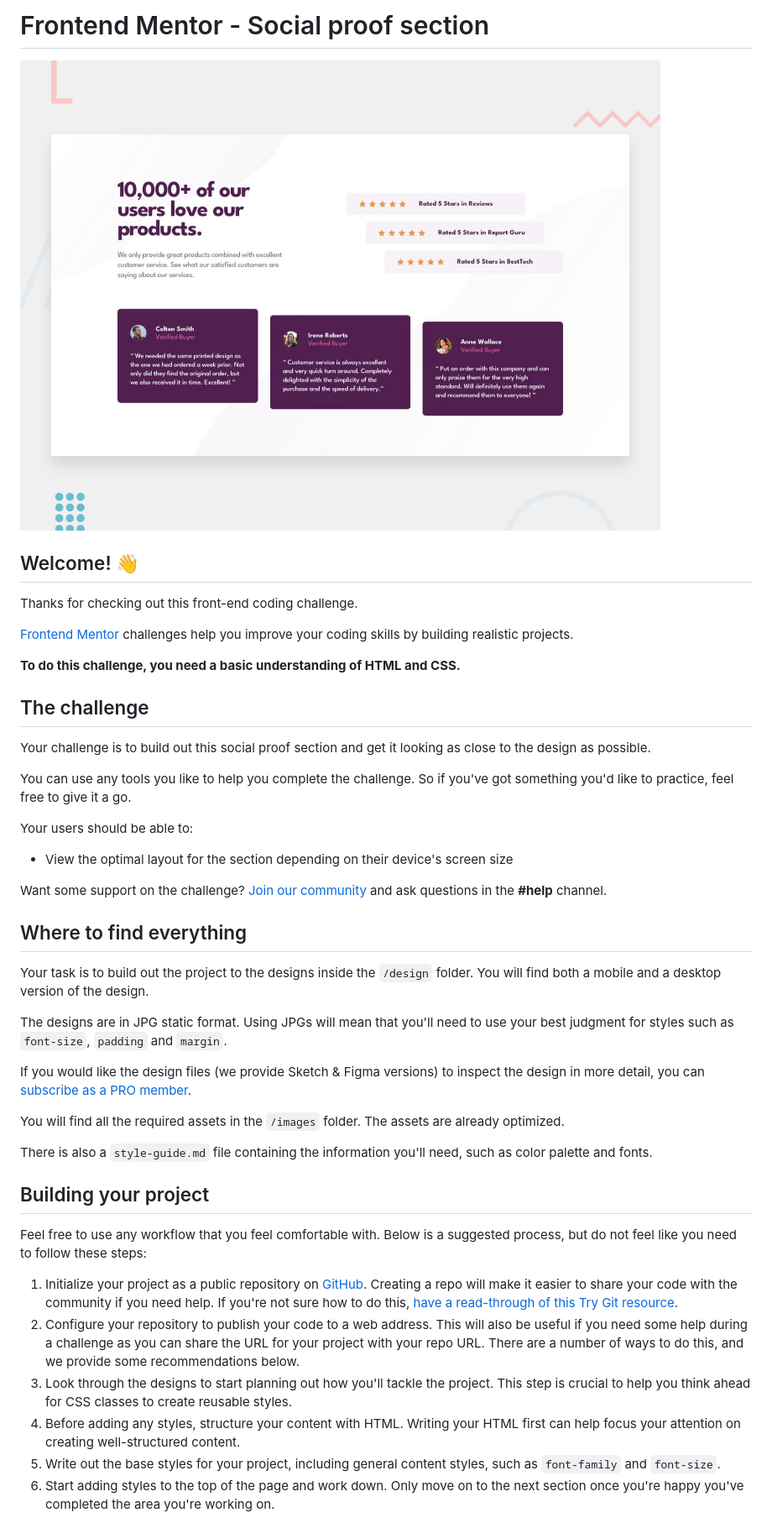
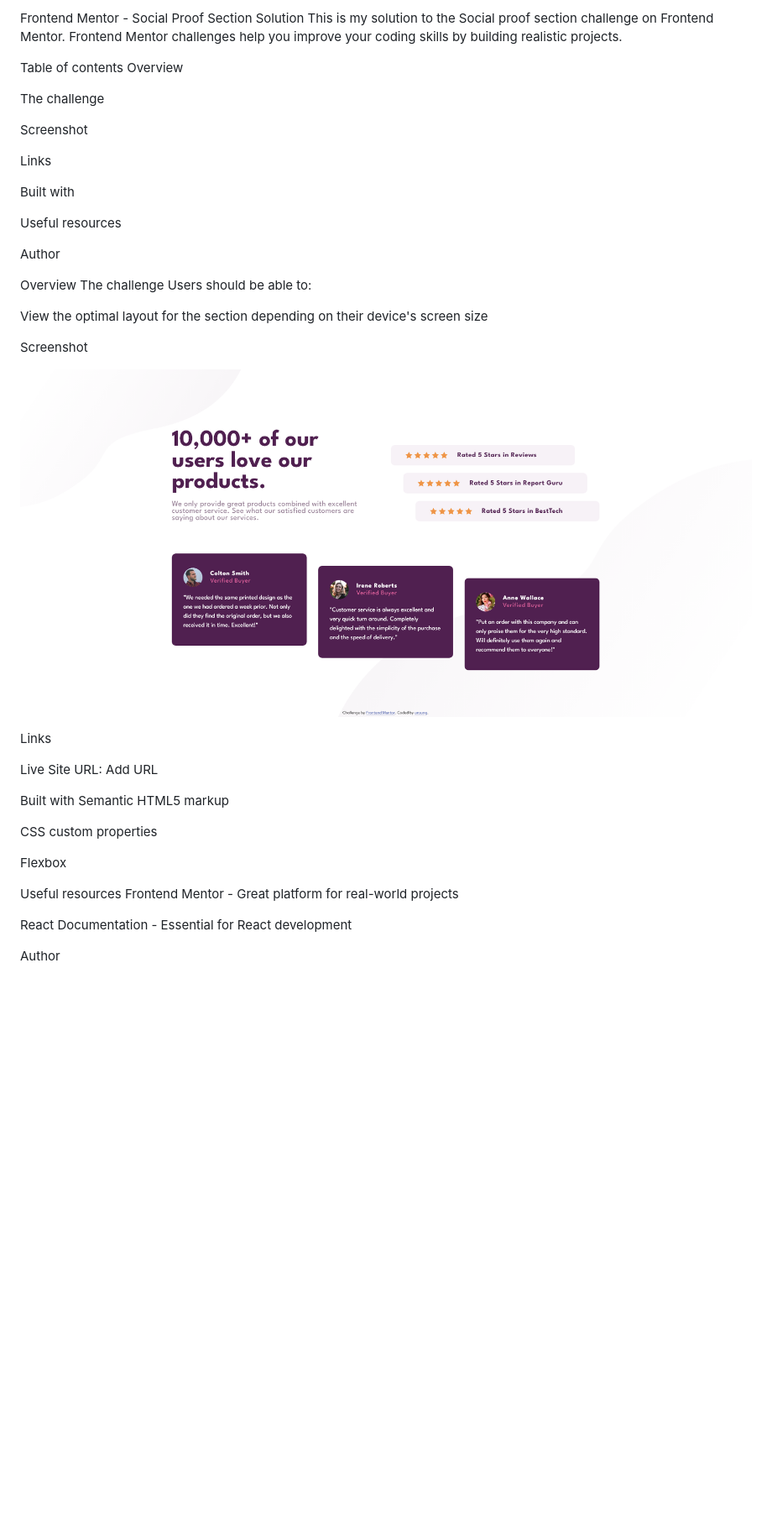
Before and after one commit to bean-123/Social-proof-section, a Markdown page: README.md, the part around the change printed below. Shown: that part at 84% size. Rendered like a GitHub page; pictures changed too: images/page.png (added); blank space fills up the shorter version.

```diff
--- a/README.md
+++ b/README.md
@@ -1,47 +1,47 @@
-# Frontend Mentor - Social proof section
+Frontend Mentor - Social Proof Section Solution
+This is my solution to the Social proof section challenge on Frontend Mentor. Frontend Mentor challenges help you improve your coding skills by building realistic projects.
 
-![Design preview for the Social proof section coding challenge](./design/desktop-preview.jpg)
+Table of contents
+Overview
 
-## Welcome! 👋
+The challenge
 
-Thanks for checking out this front-end coding challenge.
+Screenshot
 
-[Frontend Mentor](https://www.frontendmentor.io) challenges help you improve your coding skills by building realistic projects.
+Links
 
-**To do this challenge, you need a basic understanding of HTML and CSS.**
+Built with
 
-## The challenge
+Useful resources
 
-Your challenge is to build out this social proof section and get it looking as close to the design as possible.
+Author
 
-You can use any tools you like to help you complete the challenge. So if you've got something you'd like to practice, feel free to give it a go.
 
-Your users should be able to:
+Overview
+The challenge
+Users should be able to:
 
-- View the optimal layout for the section depending on their device's screen size
+View the optimal layout for the section depending on their device's screen size
 
-Want some support on the challenge? [Join our community](https://www.frontendmentor.io/community) and ask questions in the **#help** channel.
+Screenshot
 
-## Where to find everything
+![page](images/page.png)
 
-Your task is to build out the project to the designs inside the `/design` folder. You will find both a mobile and a desktop version of the design.
+Links
 
-The designs are in JPG static format. Using JPGs will mean that you'll need to use your best judgment for styles such as `font-size`, `padding` and `margin`.
+Live Site URL: Add URL
 
-If you would like the design files (we provide Sketch & Figma versions) to inspect the design in more detail, you can [subscribe as a PRO member](https://www.frontendmentor.io/pro).
+Built with
+Semantic HTML5 markup
 
-You will find all the required assets in the `/images` folder. The assets are already optimized.
+CSS custom properties
 
-There is also a `style-guide.md` file containing the information you'll need, such as color palette and fonts.
+Flexbox
 
-## Building your project
+Useful resources
+Frontend Mentor - Great platform for real-world projects
 
-Feel free to use any workflow that you feel comfortable with. Below is a suggested process, but do not feel like you need to follow these steps:
+React Documentation - Essential for React development
 
-1. Initialize your project as a public repository on [GitHub](https://github.com/). Creating a repo will make it easier to share your code with the community if you need help. If you're not sure how to do this, [have a read-through of this Try Git resource](https://try.github.io/).
-2. Configure your repository to publish your code to a web address. This will also be useful if you need some help during a challenge as you can share the URL for your project with your repo URL. There are a number of ways to do this, and we provide some recommendations below.
-3. Look through the designs to start planning out how you'll tackle the project. This step is crucial to help you think ahead for CSS classes to create reusable styles.
-4. Before adding any styles, structure your content with HTML. Writing your HTML first can help focus your attention on creating well-structured content.
-5. Write out the base styles for your project, including general content styles, such as `font-family` and `font-size`.
-6. Start adding styles to the top of the page and work down. Only move on to the next section once you're happy you've completed the area you're working on.
+Author
 
```
Also changed, not shown: other parts of README.md (+1 -47 lines), README-template.md (deleted, +0 -110 lines).
